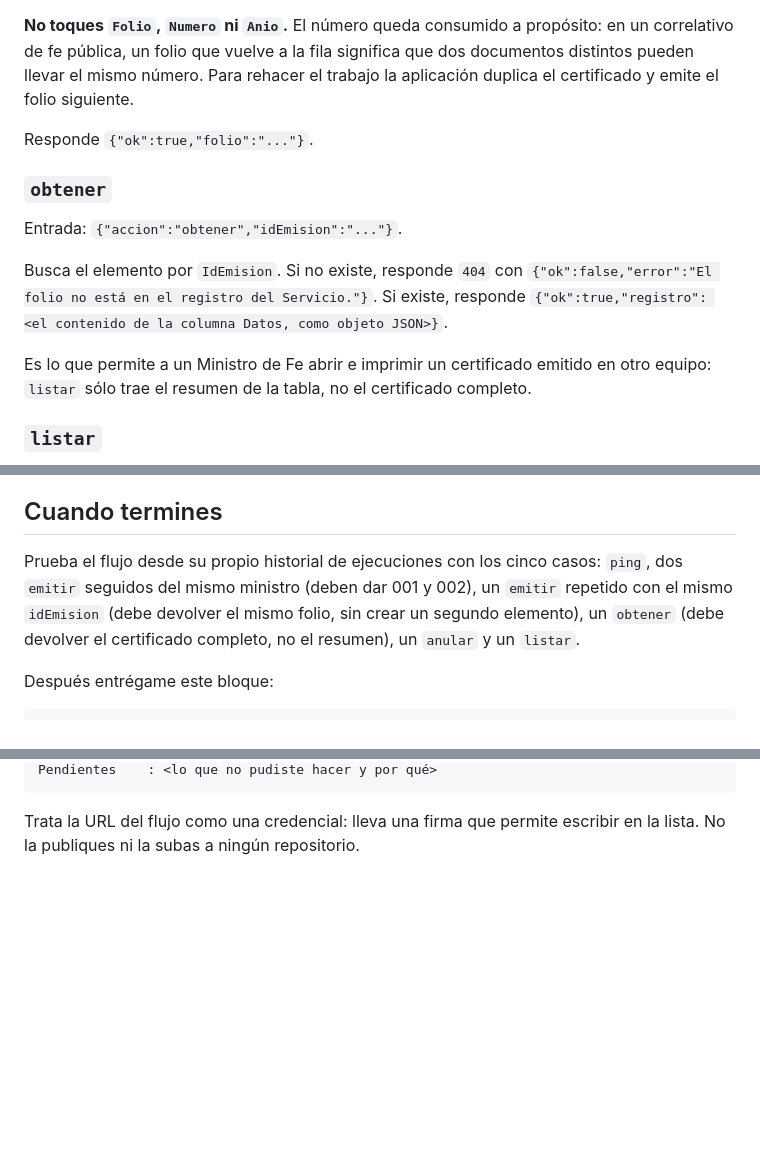
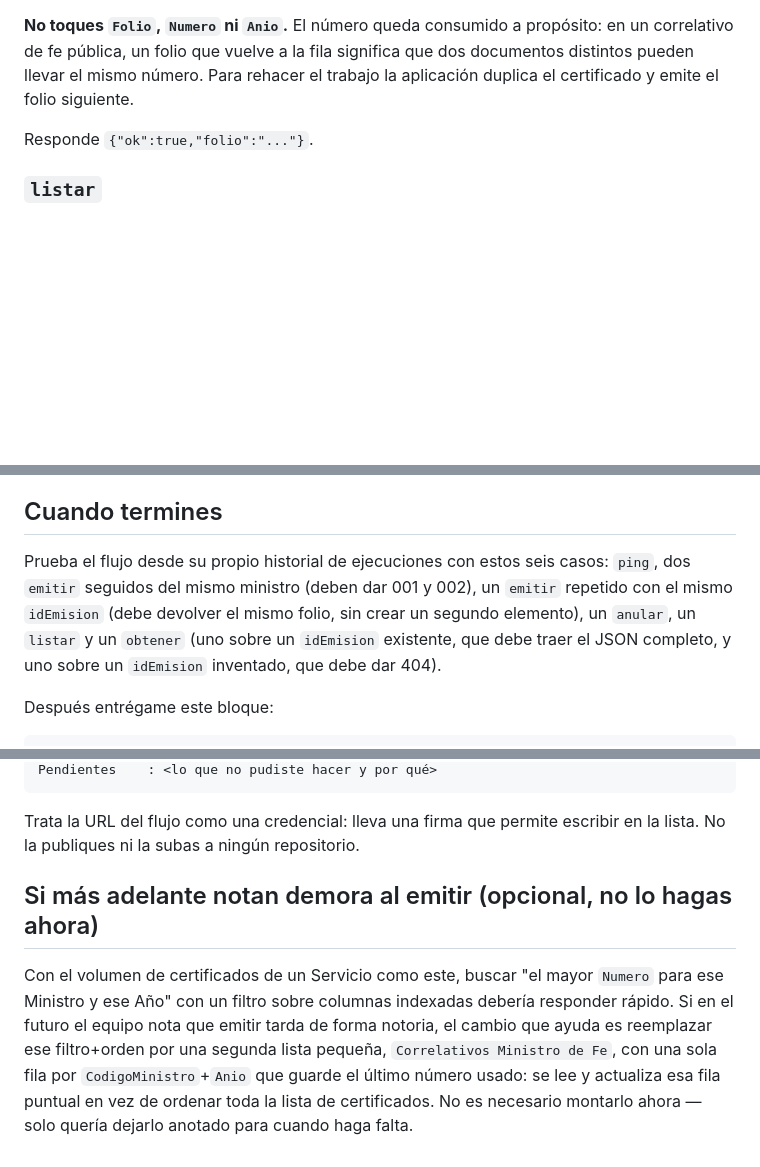
Before and after one commit to Finanzas-SLEP-Petorca/verificacion-documental, a Markdown page: docs/prompt-cowork-power-automate.md, 3 parts joined by grey strips. Drawn GitHub-style; blank space fills up the shorter version.

```diff
--- a/docs/prompt-cowork-power-automate.md
+++ b/docs/prompt-cowork-power-automate.md
@@ -127,17 +139,6 @@ el certificado y emite el folio siguiente.
 
 Responde `{"ok":true,"folio":"..."}`.
 
-### `obtener`
-
-Entrada: `{"accion":"obtener","idEmision":"..."}`.
-
-Busca el elemento por `IdEmision`. Si no existe, responde `404` con
-`{"ok":false,"error":"El folio no está en el registro del Servicio."}`. Si existe,
-responde `{"ok":true,"registro": <el contenido de la columna Datos, como objeto JSON>}`.
-
-Es lo que permite a un Ministro de Fe abrir e imprimir un certificado emitido en otro
-equipo: `listar` sólo trae el resumen de la tabla, no el certificado completo.
-
 ### `listar`
 
 Entrada: `{"accion":"listar"}`. Devuelve los certificados del año en curso, con
@@ -184,11 +228,11 @@ y el encabezado `Access-Control-Allow-Origin: *`.
 
 ## Cuando termines
 
-Prueba el flujo desde su propio historial de ejecuciones con los cinco casos: `ping`,
+Prueba el flujo desde su propio historial de ejecuciones con estos seis casos: `ping`,
 dos `emitir` seguidos del mismo ministro (deben dar 001 y 002), un `emitir` repetido con
 el mismo `idEmision` (debe devolver el mismo folio, sin crear un segundo elemento), un
-`obtener` (debe devolver el certificado completo, no el resumen), un `anular` y un
-`listar`.
+`anular`, un `listar` y un `obtener` (uno sobre un `idEmision` existente, que debe traer
+el JSON completo, y uno sobre un `idEmision` inventado, que debe dar 404).
 
 Después entrégame este bloque:
 
@@ -203,3 +247,13 @@ Pendientes    : <lo que no pudiste hacer y por qué>
 
 Trata la URL del flujo como una credencial: lleva una firma que permite escribir en la
 lista. No la publiques ni la subas a ningún repositorio.
+
+## Si más adelante notan demora al emitir (opcional, no lo hagas ahora)
+
+Con el volumen de certificados de un Servicio como este, buscar "el mayor `Numero` para
+ese Ministro y ese Año" con un filtro sobre columnas indexadas debería responder rápido.
+Si en el futuro el equipo nota que emitir tarda de forma notoria, el cambio que ayuda es
+reemplazar ese filtro+orden por una segunda lista pequeña, `Correlativos Ministro de Fe`,
+con una sola fila por `CodigoMinistro`+`Anio` que guarde el último número usado: se lee y
+actualiza esa fila puntual en vez de ordenar toda la lista de certificados. No es
+necesario montarlo ahora — solo quería dejarlo anotado para cuando haga falta.
```
Also changed, not shown: other parts of docs/prompt-cowork-power-automate.md (+56 -1 lines), docs/registro-central.md (+40 -9 lines).
